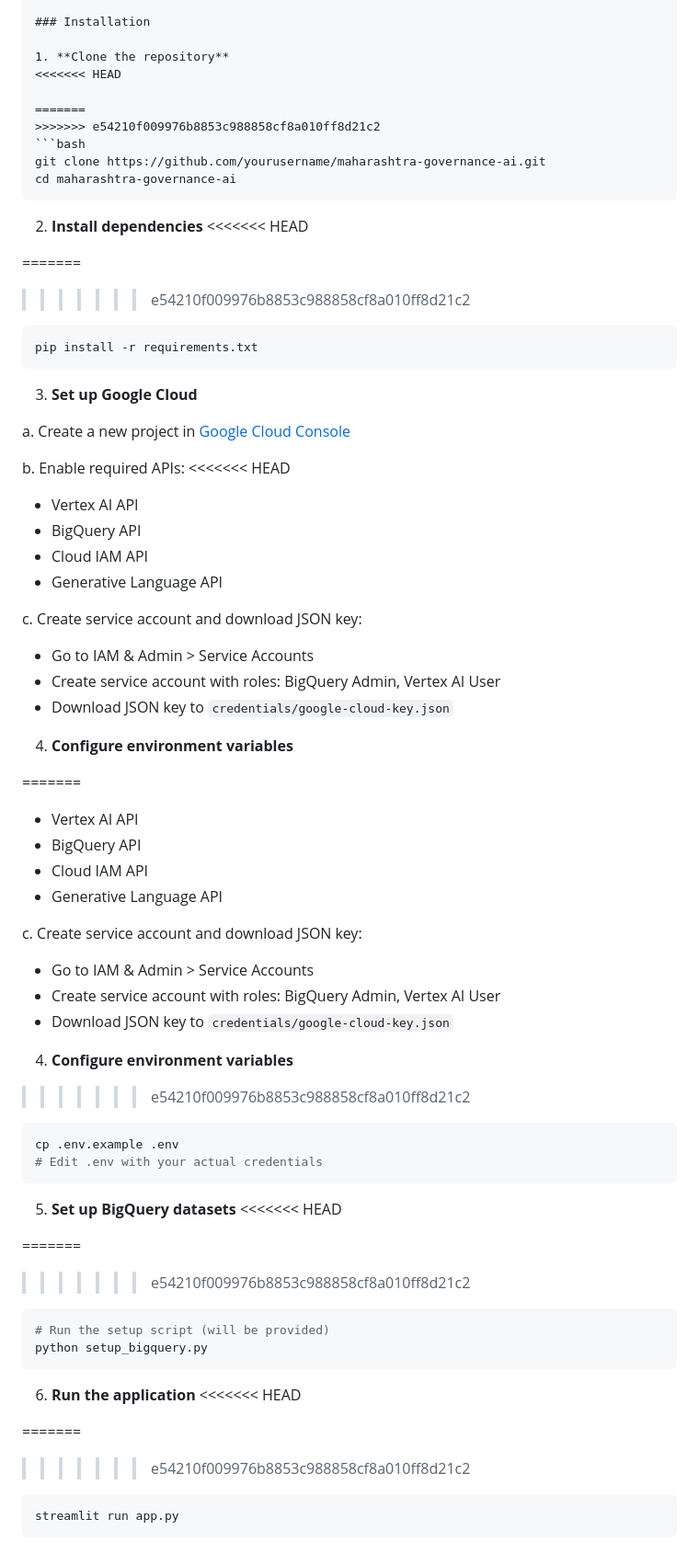
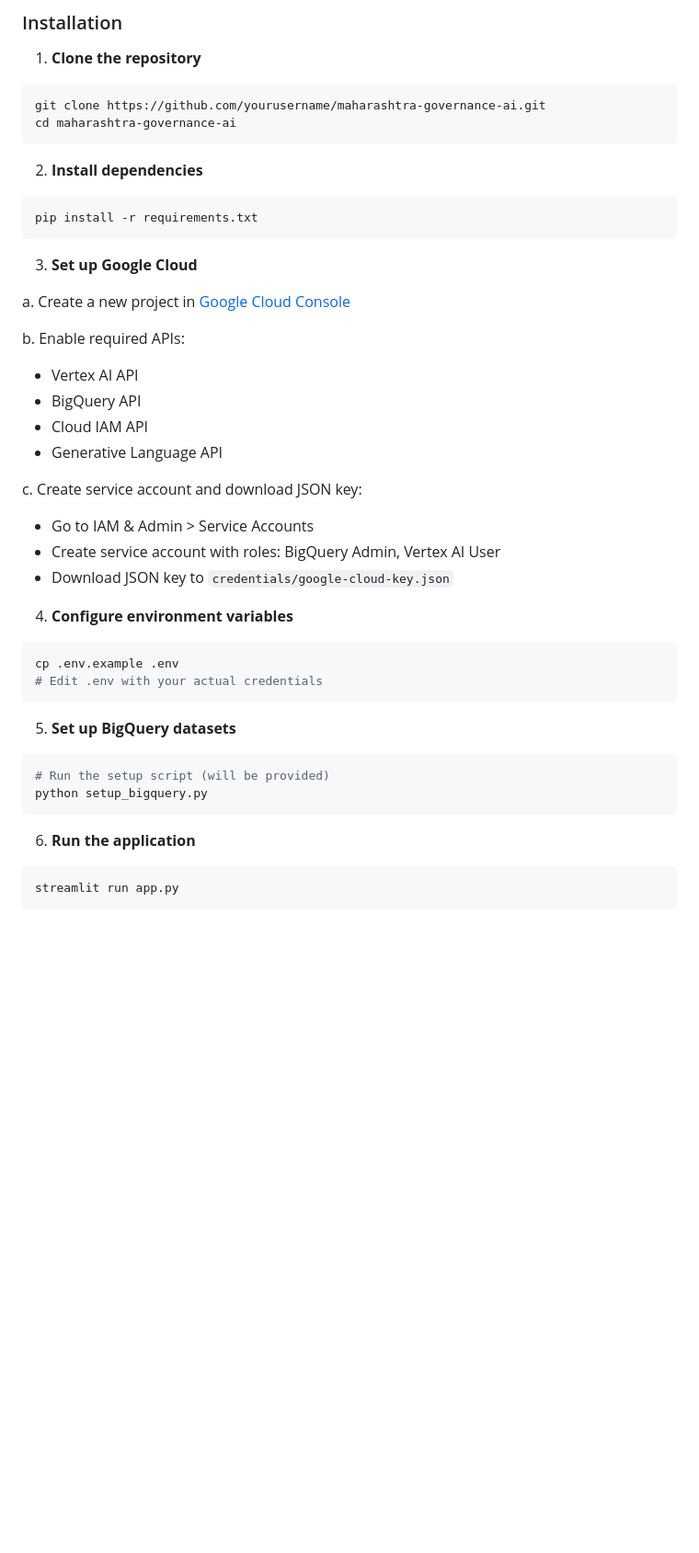
Before and after one commit to shrinivashunnur08/maharashtra-governance-ai, a Markdown page: README.md, the part around one of its changes. Shown at 92% size. Rendered like a GitHub page; blank space fills up the shorter version.

Commit message:
Revise README for clarity and team information
Updated README with new team details, fixed formatting, and improved clarity in features and installation instructions.

````diff
--- a/README.md
+++ b/README.md
@@ -148,20 +118,12 @@ An enterprise-grade, AI-driven Governance Platform that transforms raw governmen
 ### Installation
 
 1. **Clone the repository**
-<<<<<<< HEAD
-
-=======
->>>>>>> e54210f009976b8853c988858cf8a010ff8d21c2
 ```bash
 git clone https://github.com/yourusername/maharashtra-governance-ai.git
 cd maharashtra-governance-ai
 ```
 
 2. **Install dependencies**
-<<<<<<< HEAD
-
-=======
->>>>>>> e54210f009976b8853c988858cf8a010ff8d21c2
 ```bash
 pip install -r requirements.txt
 ```
@@ -171,22 +133,6 @@ pip install -r requirements.txt
 a. Create a new project in [Google Cloud Console](https://console.cloud.google.com)
 
 b. Enable required APIs:
-<<<<<<< HEAD
-
-- Vertex AI API
-- BigQuery API
-- Cloud IAM API
-- Generative Language API
-
-c. Create service account and download JSON key:
-
-- Go to IAM & Admin > Service Accounts
-- Create service account with roles: BigQuery Admin, Vertex AI User
-- Download JSON key to `credentials/google-cloud-key.json`
-
-4. **Configure environment variables**
-
-=======
    - Vertex AI API
    - BigQuery API
    - Cloud IAM API
@@ -198,27 +144,18 @@ c. Create service account and download JSON key:
    - Download JSON key to `credentials/google-cloud-key.json`
 
 4. **Configure environment variables**
->>>>>>> e54210f009976b8853c988858cf8a010ff8d21c2
 ```bash
 cp .env.example .env
 # Edit .env with your actual credentials
 ```
 
 5. **Set up BigQuery datasets**
-<<<<<<< HEAD
-
-=======
->>>>>>> e54210f009976b8853c988858cf8a010ff8d21c2
 ```bash
 # Run the setup script (will be provided)
 python setup_bigquery.py
 ```
 
 6. **Run the application**
-<<<<<<< HEAD
-
-=======
->>>>>>> e54210f009976b8853c988858cf8a010ff8d21c2
 ```bash
 streamlit run app.py
 ```
````
Also changed, not shown: other parts of README.md (+3 -55 lines).
